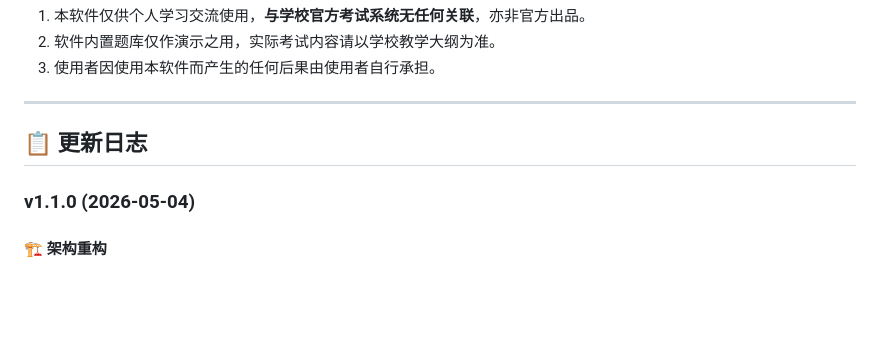
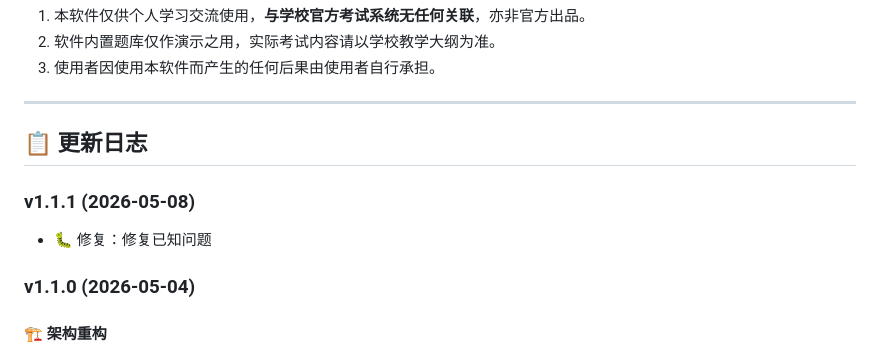
Before and after one commit to RyanTanC/HNUST-Exam-System, a Markdown page: README.md, the part around the change. Drawn GitHub-style; blank space fills up the shorter version.

Commit message:
🔔 划重点：不用管这些，直接往下看介绍就好！
Add v1.1.1 release notes and fix known issues.

```diff
--- a/README.md
+++ b/README.md
@@ -118,6 +118,9 @@
 
 ## 📋 更新日志
 
+### v1.1.1 (2026-05-08)
+- 🐛 修复：修复已知问题
+
 ### v1.1.0 (2026-05-04)
 
 #### 🏗️ 架构重构
```
